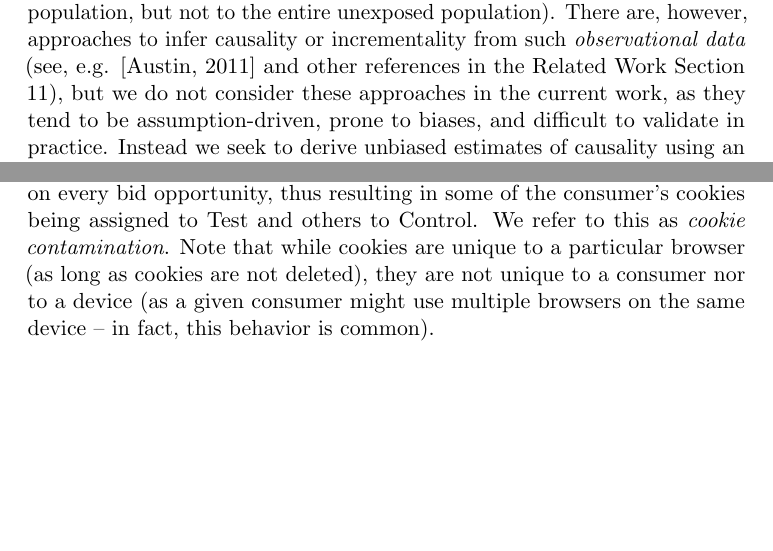
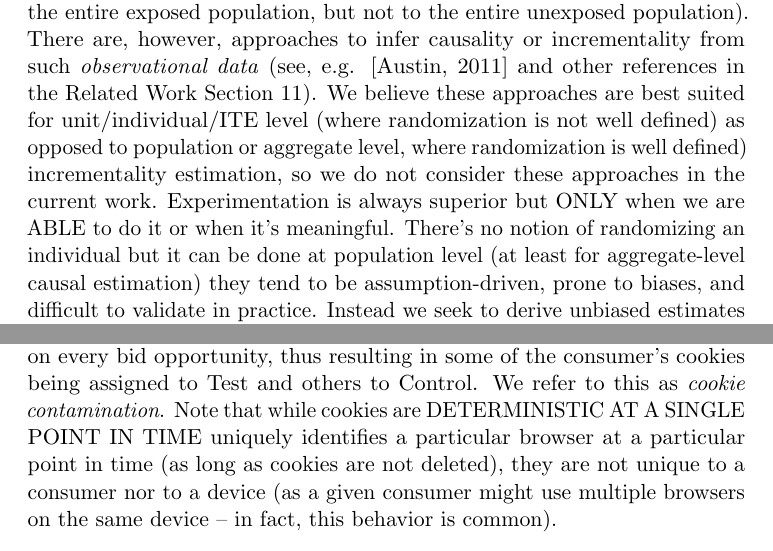
Before and after one commit to pchalasani/causal-lift, a LaTeX paper (causallift.tex): two parts of pages 8 and 42 of 58 before the commit and two parts of pages 8 and 43 of 59 after it, joined at a grey line, cut so that both start at the same text, the shorter picture padded with empty space. Compiled offline with pdfLaTeX.

Commit message:
Ari push at 4:54pm 4/13

```diff
--- a/causallift.tex
+++ b/causallift.tex
@@ -211,7 +211,7 @@ Nevertheless, it is possible to measure the causal effect under some conditions,
 If the exposed and unexposed populations are {\em statistically equivalent} then we can validly compare their response rates to measure the causal effect of the campaign.
 \end{idea}
 Note that if we simply take the difference in response rates of the exposed and unexposed populations during the normal course of running an ad campaign, this would in general \textit{not} yield a valid measure of incrementality since the two populations would not be statistically equivalent (e.g., most commonly due to the presence of campaign targeting settings that apply to the entire exposed population, but not to the entire unexposed population).
-There are, however, approaches to infer causality or incrementality from such \textit{observational data} (see, e.g. \cite{Austin_An_2011} and other references in the Related Work Section \ref{sec-related}), but we do not consider these approaches in the current work, as they tend to be assumption-driven, prone to biases, and difficult to validate in practice. Instead we seek to derive unbiased estimates of causality using an experimental approach that builds on established frameworks, accounts for real-world factors, and can be easily reproduced and verified.
+There are, however, approaches to infer causality or incrementality from such \textit{observational data} (see, e.g. \cite{Austin_An_2011} and other references in the Related Work Section \ref{sec-related}). We believe these approaches are best suited for unit/individual/ITE level (where randomization is not well defined) as opposed to population or aggregate level, where randomization is well defined) incrementality estimation, so we do not consider these approaches in the current work. Experimentation is always superior but ONLY when we are ABLE to do it or when it's meaningful. There's no notion of randomizing an individual but it can be done at population level (at least for aggregate-level causal estimation) they tend to be assumption-driven, prone to biases, and difficult to validate in practice. Instead we seek to derive unbiased estimates of causality using an experimental approach that builds on established frameworks, accounts for real-world factors, and can be easily reproduced and verified.
 
 
 \subsection{Potential Outcomes and Counterfactuals} \label{sec-potential}
@@ -1063,7 +1063,7 @@ Applying Procedure \ref{alg-credit} results in a (possibly zero) \textit{convers
 \section{Complication: ID Contamination} \label{sec-contam}
 
 The methodology thus far has been based on the \textit{userID} as the unit of study, and essentially calculates the \textit{userID-level} Causal Lift (even when a userID occurs multiple times). However, as mentioned in the Introduction, userIDs are identifiers that in general are not unique to a given consumer and may change over time. In reality, though we have been using the term "userID," these identifiers actually correspond to devices, not the actual users of those devices. The most well-know type of userID is a browser \textit{cookie}, which identifies the individual instance of the web browser being used on a particular device, over a certain time-period. Increasingly, these cookies are either deleted periodically by users or not accepted/supported by browsers to begin with, such that they do not necessarily persist across different observations of the same consumer. Therefore, a given consumer could appear with a distinct (cookie-based) userID, or in fact no userID, on every bid opportunity, thus resulting in some of the consumer's cookies being assigned to Test and others to Control.
-We refer to this as \textit{cookie contamination}. Note that while cookies are unique to a particular browser (as long as cookies are not deleted), they are not unique to a consumer nor to a device (as a given consumer might use multiple browsers on the same device -- in fact, this behavior is common).
+We refer to this as \textit{cookie contamination}. Note that while cookies are DETERMINISTIC AT A SINGLE POINT IN TIME uniquely identifies a particular browser at a particular point in time (as long as cookies are not deleted), they are not unique to a consumer nor to a device (as a given consumer might use multiple browsers on the same device -- in fact, this behavior is common).
 
 Another common type of userID is a mobile advertising ID (such as an Apple IDFA or Google Android ID), which is used to identify the mobile device used by a consumer. Consumers are increasingly using multiple connected devices (smartphones, tablets, etc.) with that trend only expected to continue. Thus, while mobile advertising IDs are generally persistent (i.e., stable over time) and are unique to a device, they are not unique to a consumer. That means bid opportunities to a given consumer that are delivered on different devices owned by that consumer, will correspond to different userIDs, and once again this leads to a situation where some userIDs (devices) are assigned to Test and others to Control. We refer to this as \textit{cross-device contamination}.
 
```
Also changed, not shown: causallift.tex (1 more changed lines).
